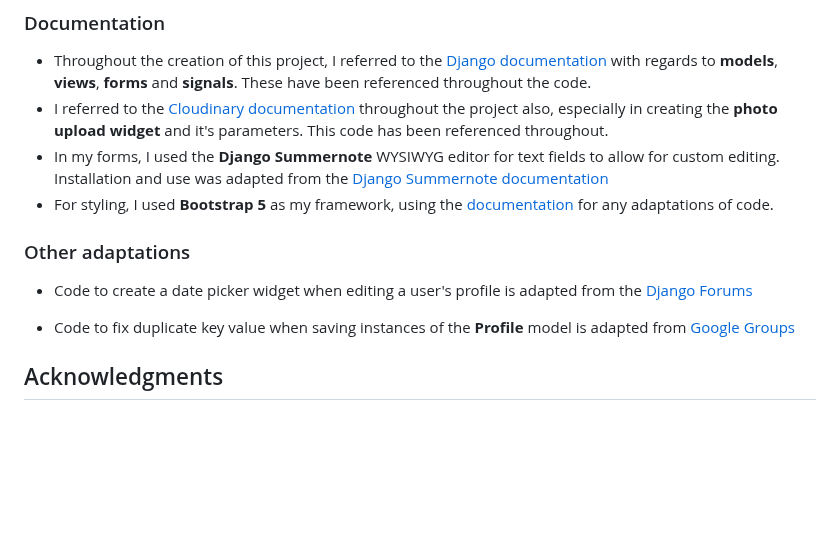
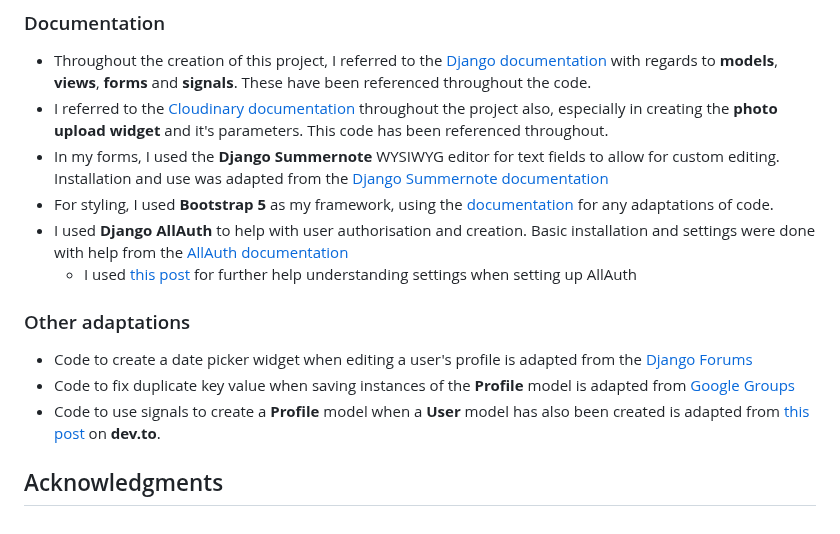
Before and after one commit to mariam138/globetrotters-gazette, a Markdown page: README.md, the part around the change. Drawn GitHub-style; blank space fills up the shorter version.

Commit message:
docs: add allauth docs references

```diff
--- a/README.md
+++ b/README.md
@@ -235,11 +235,15 @@ You can clone this repository to create a remote copy on your local machine. Thi
 - I referred to the [Cloudinary documentation](https://cloudinary.com/documentation/django_integration) throughout the project also, especially in creating the **photo upload widget** and it's parameters. This code has been referenced throughout.
 - In my forms, I used the **Django Summernote** WYSIWYG editor for text fields to allow for custom editing. Installation and use was adapted from the [Django Summernote documentation](https://github.com/summernote/django-summernote)
 - For styling, I used **Bootstrap 5** as my framework, using the [documentation](https://getbootstrap.com/docs/5.3/getting-started/introduction/) for any adaptations of code.
+- I used **Django AllAuth** to help with user authorisation and creation. Basic installation and settings were done with help from the [AllAuth documentation](https://docs.allauth.org/en/latest/#)
+    - I used [this post](https://dev.to/gajesh/the-complete-django-allauth-guide-la3) for further help understanding settings when setting up AllAuth
+
 
 ### Other adaptations
 
 - Code to create a date picker widget when editing a user's profile is adapted from the [Django Forums](https://forum.djangoproject.com/t/cant-change-type-attribute-in-django-crispy-forms/10054)
+- Code to fix duplicate key value when saving instances of the **Profile** model is adapted from [Google Groups](https://groups.google.com/g/django-users/c/Pq-3UatNP60?pli=1)
+- Code to use signals to create a **Profile** model when a **User** model has also been created is adapted from [this post](https://dev.to/earthcomfy/django-user-profile-3hik) on **dev.to**.
 
-- Code to fix duplicate key value when saving instances of the **Profile** model is adapted from [Google Groups](https://groups.google.com/g/django-users/c/Pq-3UatNP60?pli=1)
 
 ## Acknowledgments
```
